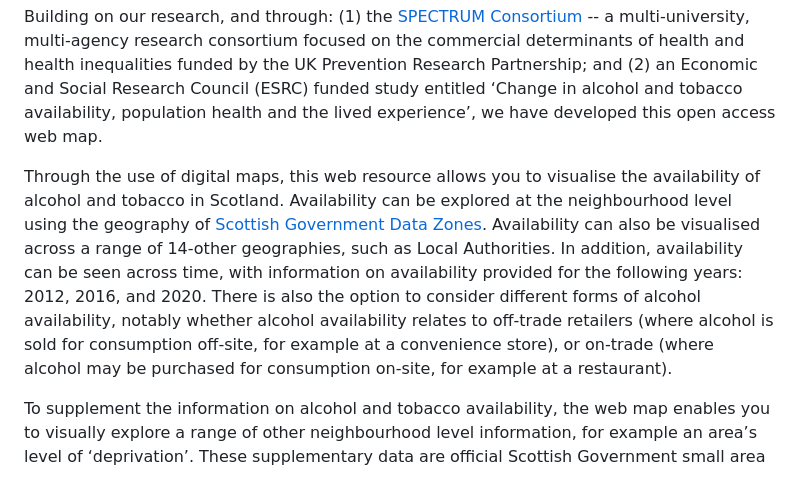
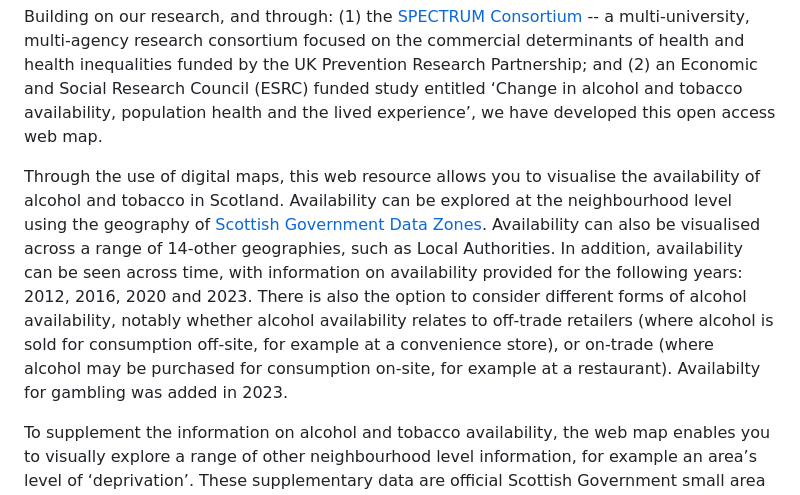
Before and after one commit to dawiedotcom/CRESHMap, a Markdown page: CRESHMap/pages/about.md, the part around the change. Rendered like a GitHub page.

Commit message:
New text for How To and About static pages

```diff
--- a/CRESHMap/pages/about.md
+++ b/CRESHMap/pages/about.md
@@ -9,7 +9,7 @@ In CRESH we have been investigating these links between tobacco and alcohol envi
 
 Building on our research, and through: (1) the [SPECTRUM Consortium](https://spectrum.ed.ac.uk/) -- a multi-university, multi-agency research consortium focused on the commercial determinants of health and health inequalities funded by the UK Prevention Research Partnership; and (2) an Economic and Social Research Council (ESRC) funded study entitled ‘Change in alcohol and tobacco availability, population health and the lived experience’, we have developed this open access web map.
 
-Through the use of digital maps, this web resource allows you to visualise the availability of alcohol and tobacco in Scotland. Availability can be explored at the neighbourhood level using the geography of [Scottish Government Data Zones](https://www.data.gov.uk/dataset/ab9f1f20-3b7f-4efa-9bd2-239acf63b540/data-zone-boundaries-2011). Availability can also be visualised across a range of 14-other geographies, such as Local Authorities. In addition, availability can be seen across time, with information on availability provided for the following years: 2012, 2016, and 2020. There is also the option to consider different forms of alcohol availability, notably whether alcohol availability relates to off-trade retailers (where alcohol is sold for consumption off-site, for example at a convenience store), or on-trade (where alcohol may be purchased for consumption on-site, for example at a restaurant).
+Through the use of digital maps, this web resource allows you to visualise the availability of alcohol and tobacco in Scotland. Availability can be explored at the neighbourhood level using the geography of [Scottish Government Data Zones](https://www.data.gov.uk/dataset/ab9f1f20-3b7f-4efa-9bd2-239acf63b540/data-zone-boundaries-2011). Availability can also be visualised across a range of 14-other geographies, such as Local Authorities. In addition, availability can be seen across time, with information on availability provided for the following years: 2012, 2016, 2020 and 2023. There is also the option to consider different forms of alcohol availability, notably whether alcohol availability relates to off-trade retailers (where alcohol is sold for consumption off-site, for example at a convenience store), or on-trade (where alcohol may be purchased for consumption on-site, for example at a restaurant). Availabilty for gambling was added in 2023.
 
 To supplement the information on alcohol and tobacco availability, the web map enables you to visually explore a range of other neighbourhood level information, for example an area’s level of ‘deprivation’. These supplementary data are official Scottish Government small area statistics referenced in the [2020 Scottish Index of Multiple Deprivation](
 https://www.gov.scot/collections/scottish-index-of-multiple-deprivation-2020/).
```
Also changed, not shown: CRESHMap/pages/howto.md (+1 -1 lines).
